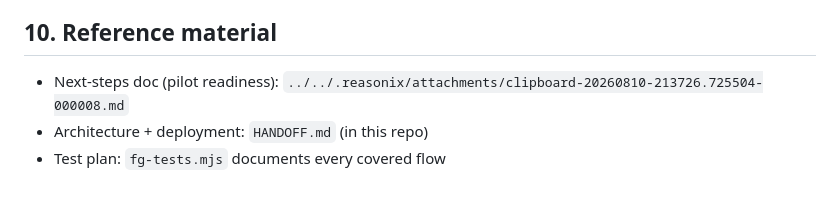
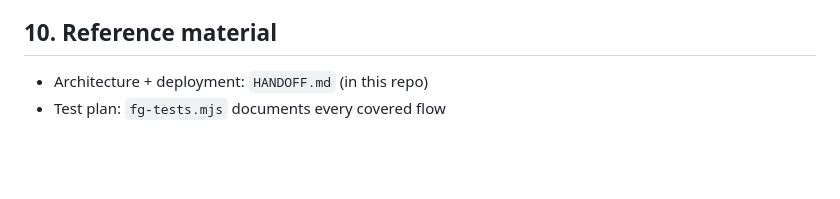
Before and after one commit to stjohnoftheladder/byzantine, a Markdown page: DESIGN-HANDOFF.md, the part around the change. GitHub-like rendering; blank space fills up the shorter version.

Commit message:
Remove private workspace path from design handoff reference section

```diff
--- a/DESIGN-HANDOFF.md
+++ b/DESIGN-HANDOFF.md
@@ -99,6 +99,5 @@ npm test         # Playwright + axe-core — 61 checks, incl. iPhone/Android/tab
 
 ## 10. Reference material
 
-- Next-steps doc (pilot readiness): `../../.reasonix/attachments/clipboard-20260810-213726.725504-000008.md`
 - Architecture + deployment: `HANDOFF.md` (in this repo)
 - Test plan: `fg-tests.mjs` documents every covered flow
```
